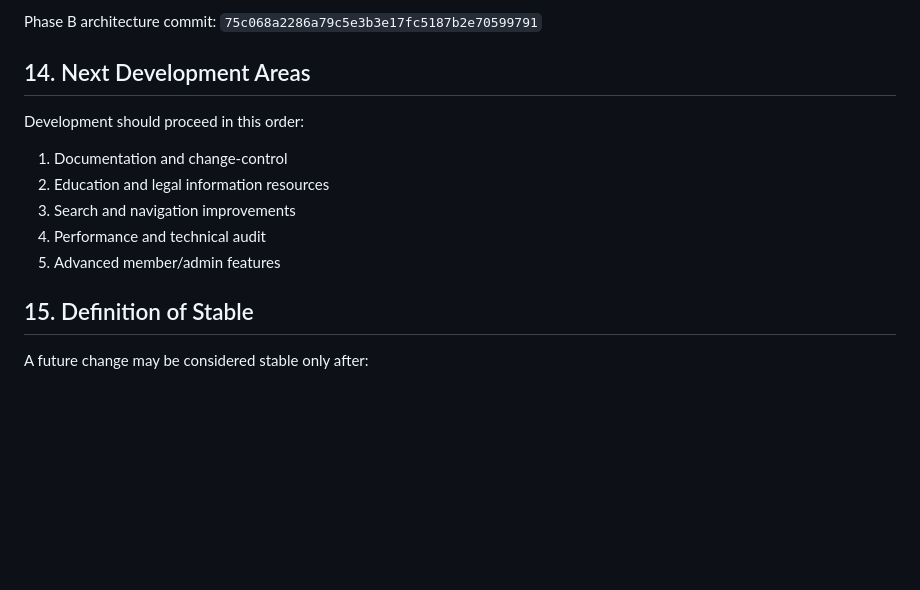
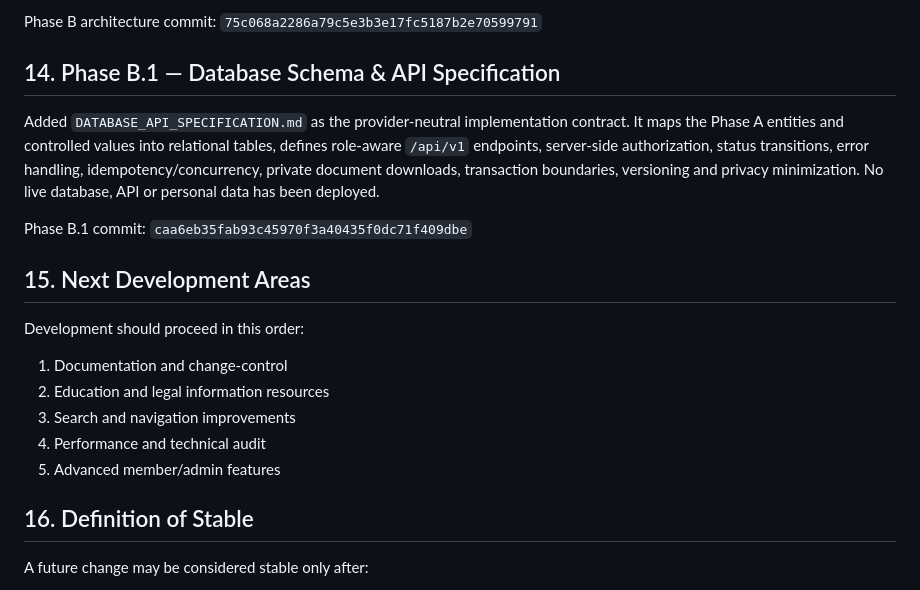
Before and after one commit to singh1960/shiksha-bachao-association, a Markdown page: RELEASE_MASTER_INDEX.md, the part around the change. Rendered like a GitHub page; blank space fills up the shorter version.

Commit message:
Record Phase B.1 database API specification

```diff
--- a/RELEASE_MASTER_INDEX.md
+++ b/RELEASE_MASTER_INDEX.md
@@ -206,7 +206,13 @@ Added `SECURE_BACKEND_ARCHITECTURE.md` as the Phase B security-first architectur
 
 Phase B architecture commit: `75c068a2286a79c5e3b3e17fc5187b2e70599791`
 
-## 14. Next Development Areas
+## 14. Phase B.1 — Database Schema & API Specification
+
+Added `DATABASE_API_SPECIFICATION.md` as the provider-neutral implementation contract. It maps the Phase A entities and controlled values into relational tables, defines role-aware `/api/v1` endpoints, server-side authorization, status transitions, error handling, idempotency/concurrency, private document downloads, transaction boundaries, versioning and privacy minimization. No live database, API or personal data has been deployed.
+
+Phase B.1 commit: `caa6eb35fab93c45970f3a40435f0dc71f409dbe`
+
+## 15. Next Development Areas
 
 Development should proceed in this order:
 1. Documentation and change-control
@@ -215,7 +221,7 @@ Development should proceed in this order:
 4. Performance and technical audit
 5. Advanced member/admin features
 
-## 15. Definition of Stable
+## 16. Definition of Stable
 
 A future change may be considered stable only after:
 - the intended file(s) are identified;
```
